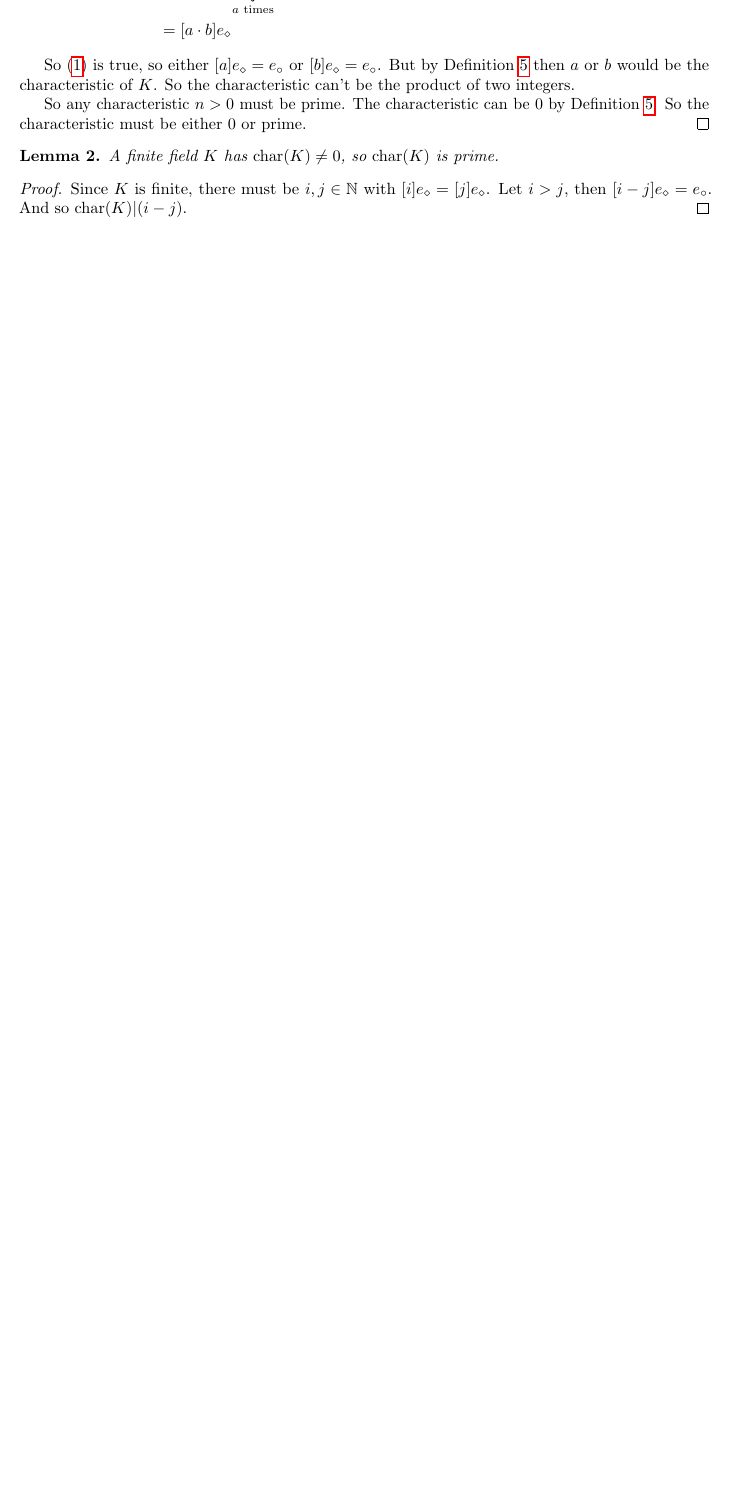
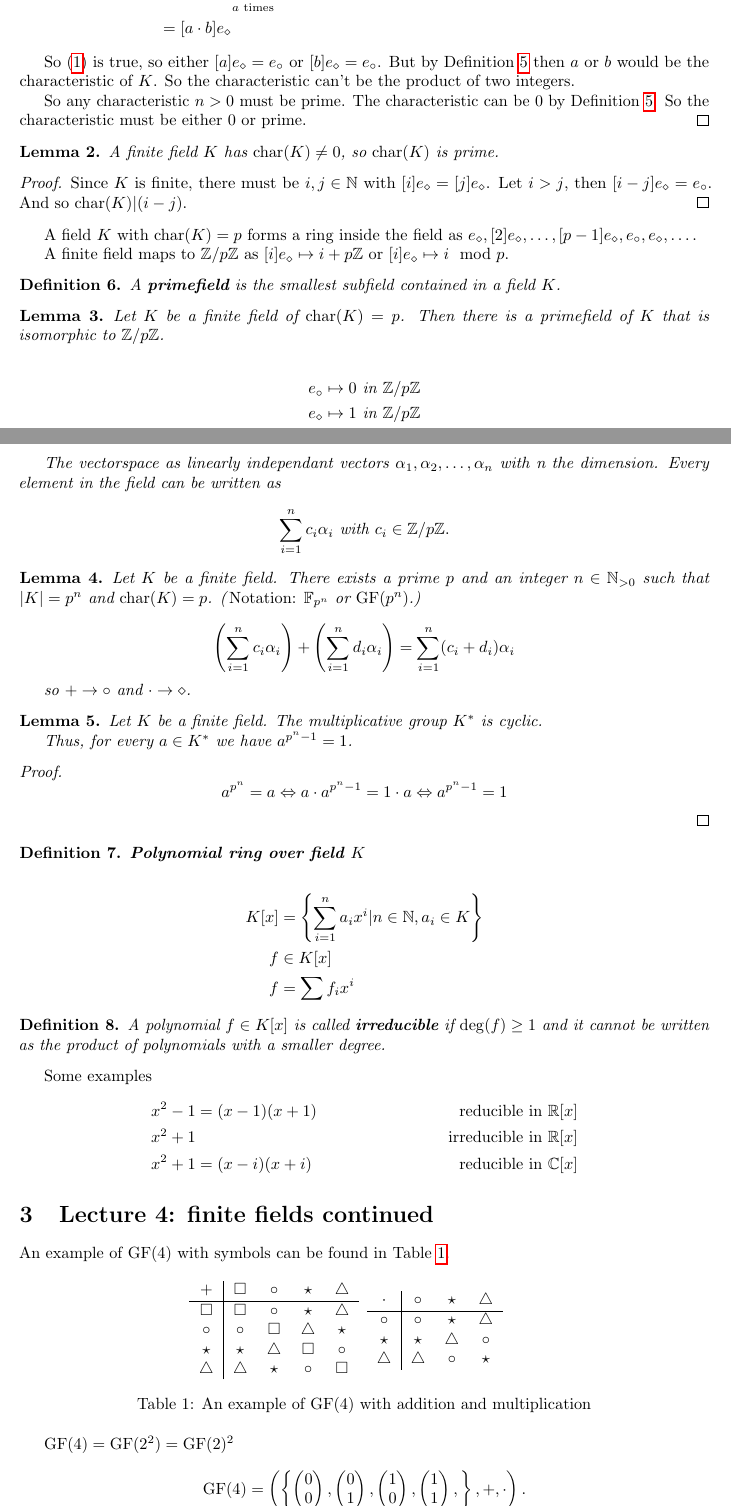
Before and after one commit to thomwiggers/samenvattingen, a LaTeX document (cryptology/cryptology.tex): part of page 4 of 10 before the commit and two parts of pages 4 and 5 of 11 after it, the two joined at a grey line, cut so that both start at the same text, the shorter picture padded with empty space. Compiled offline with pdfLaTeX.

Commit message:
More work done

```diff
--- a/cryptology/cryptography.tex
+++ b/cryptology/cryptology.tex
@@ -3,6 +3,7 @@
 \usepackage{amsmath}
 \usepackage{amsthm}
 \usepackage{amssymb}
+\usepackage{subcaption}
 \usepackage{cancel}
 \usepackage{amsfonts}
 \usepackage{a4wide}
@@ -19,6 +20,9 @@
 \newcommand{\N}{\NN}
 \newcommand{\QQ}{\mathbb{Q}}
 \newcommand{\CC}{\mathbb{C}}
+\newcommand{\RR}{\mathbb{R}}
+\newcommand{\FF}{\mathbb{F}}
+\newcommand{\GF}{\operatorname{GF}}
 \newcommand{\egcd}{\operatorname{xgcd}}
 \newcommand{\xgcd}{\operatorname{xgcd}}
 \newcommand{\mchar}{\operatorname{char}}
@@ -291,3 +295,108 @@ Examples of fields and non-fields:
     Since $K$ is finite, there must be $i, j \in \NN$ with $[i]e_\diamond = [j]e_\diamond$.
     Let $i > j$, then $[i-j] e_\diamond = e_\circ$. And so $\mchar(K)|(i-j)$.
 \end{proof}
+
+A field $K$ with $\mchar(K) = p$ forms a ring inside the field as
+$e_\diamond, [2]e_\diamond, \dots, [p-1] e_\diamond, e_\circ, e_\diamond, \dots$.
+
+A finite field maps to $\ZZ/p\ZZ$ as $[i] e_\diamond \mapsto i + p\ZZ$ or $[i]
+e_\diamond \mapsto i \mod p$.
+
+\begin{definition}
+    A \textbf{primefield} is the smallest subfield contained in a field $K$.
+\end{definition}
+
+\begin{lemma}
+    Let $K$ be a finite field of $\mchar(K) = p$. Then there is a primefield of
+    $K$ that is isomorphic to $\ZZ/p\ZZ$.
+
+    \begin{align*}
+        e_\circ \mapsto 0 & \text{ in $\ZZ/p\ZZ$} \\
+        e_\diamond \mapsto 1 & \text{ in $\ZZ/p\ZZ$} \\
+    \end{align*}
+
+    The vectorspace as linearly independant vectors $\alpha_1, \alpha_2, \dots,
+    \alpha_n$ with n the dimension. Every element in the field can be written as
+    \[ \sum^n_{i=1} c_i \alpha_i \text{ with } c_i \in \ZZ/p\ZZ.\]
+
+\end{lemma}
+
+
+\begin{lemma}
+    Let $K$ be a finite field. There exists a prime $p$ and an integer $n \in \NN_{>0}$ such
+    that $|K| = p^n$ and $\mchar(K) = p$. (\emph{Notation:} $\FF_{p^n}$ or $\GF(p^n)$.)
+
+    \[ \left(\sum_{i=1}^n c_i \alpha_i\right) + \left(\sum_{i=1}^n d_i \alpha_i\right)
+        = \sum_{i=1}^n (c_i + d_i)\alpha_i \]
+
+    so $+ \to \circ$ and $\cdot \to \diamond$.
+
+\end{lemma}
+
+\begin{lemma}
+    Let $K$ be a finite field. The multiplicative group $K^*$ is cyclic.
+
+    Thus, for every $a \in K^*$ we have $a^{p^{n}-1} = 1$.
+\end{lemma}
+\begin{proof}
+    \[ a^{p^n} = a \Leftrightarrow a \cdot a^{p^{n}-1} = 1 \cdot a \Leftrightarrow a^{p^{n}-1} = 1 \]
+\end{proof}
+
+\begin{definition}
+    \textbf{Polynomial ring over field $K$}
+
+    \begin{align*}
+        K[x] &= \left\{ \sum_{i=1}^n a_i x^i | n \in \NN, a_i \in K \right\} \\
+        f &\in K[x] \\
+        f &= \sum f_i x^i
+    \end{align*}
+
+\end{definition}
+
+\begin{definition}
+    A polynomial $f \in K[x]$ is called \textbf{irreducible} if $\deg(f) \ge 1$ and it cannot be
+    written as the product of polynomials with a smaller degree.
+\end{definition}
+
+Some examples
+\begin{align*}
+    x^2 - 1 & = (x-1)(x+1) & \text{reducible in $\RR[x]$}  \\
+    x^2 + 1 &              & \text{irreducible in $\RR[x]$} \\
+    x^2 + 1 & = (x - i)(x + i) & \text{reducible in $\CC[x]$}
+\end{align*}
+
+\section{Lecture 4: finite fields continued}
+
+An example of $\GF(4)$ with symbols can be found in Table \ref{tab:gf4examplesymb}.
+
+\begin{table}[h]
+    \centering
+    \begin{subfigure}[b]{.25\textwidth}
+        \begin{tabular}{c|cccc}
+            $+$ & $\Box$ & $\circ$ & $\star$ & $\bigtriangleup$ \\ \hline
+            $\Box$ & $\Box$ & $\circ$ & $\star$ & $\bigtriangleup$ \\
+            $\circ$ & $\circ$ & $\Box$ & $\bigtriangleup$ & $\star$ \\
+            $\star$ & $\star$ & $\bigtriangleup$ & $\Box$ & $\circ$ \\
+            $\bigtriangleup$ & $\bigtriangleup$ & $\star$ & $\circ$ & $\Box$
+        \end{tabular}
+    \end{subfigure}
+    \begin{subfigure}[b]{.25\textwidth}
+        \begin{tabular}{c|ccc}
+            $\cdot$ & $\circ$ & $\star$ & $\bigtriangleup$ \\ \hline
+            $\circ$ & $\circ$ & $\star$ & $\bigtriangleup$ \\
+            $\star$ & $\star$ & $\bigtriangleup$ & $\circ$ \\
+            $\bigtriangleup$ & $\bigtriangleup$ & $\circ$ & $\star$
+        \end{tabular}
+    \end{subfigure}
+    \caption{An example of $\GF(4)$ with addition and multiplication}
+    \label{tab:gf4examplesymb}
+\end{table}
+
+$\GF(4) = \GF(2^2) = \GF(2)^2$
+
+\[\GF(4) = \left( \left\{
+    \begin{pmatrix} 0 \\ 0 \end{pmatrix},
+    \begin{pmatrix} 0 \\ 1 \end{pmatrix},
+    \begin{pmatrix} 1 \\ 0 \end{pmatrix},
+    \begin{pmatrix} 1 \\ 1 \end{pmatrix},
+\right\}, +, \cdot \right). \]
```
Also changed, not shown: cryptology/cryptography.pdf (deleted), cryptology/cryptology.pdf (added), cryptology/cryptology.tex (28 more changed lines).
